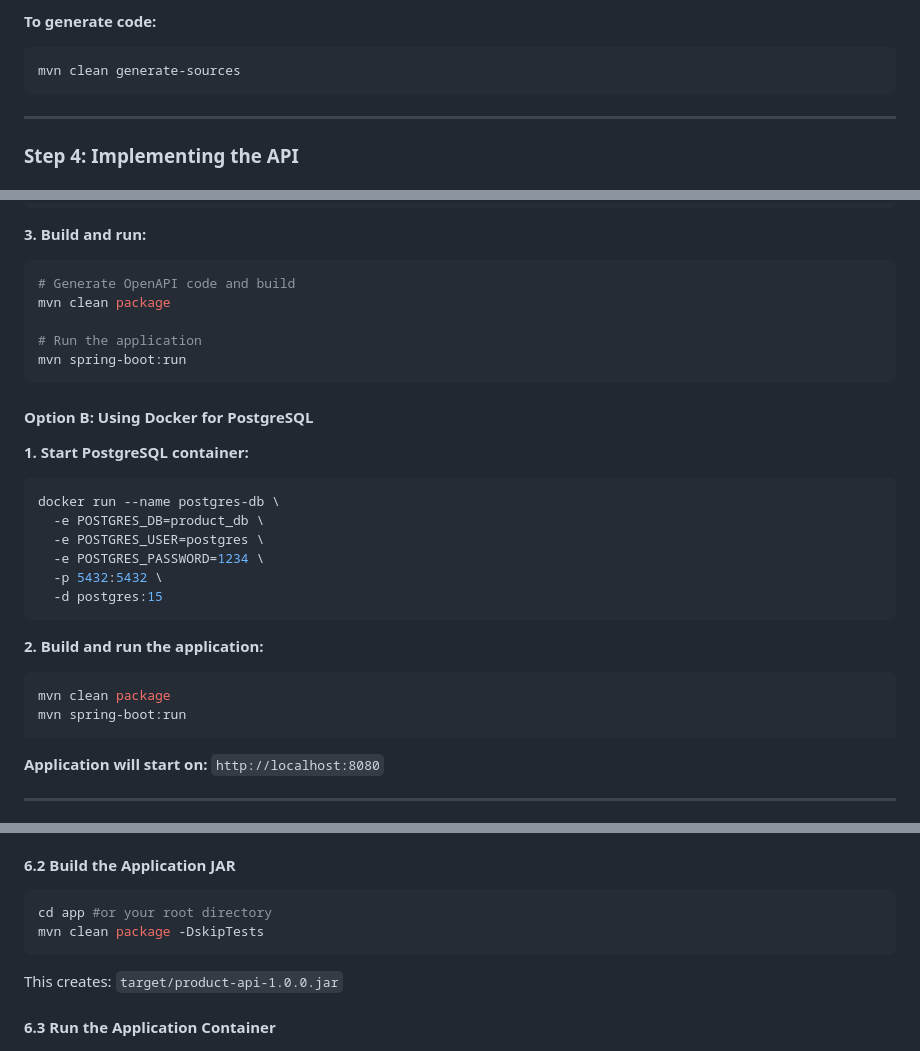
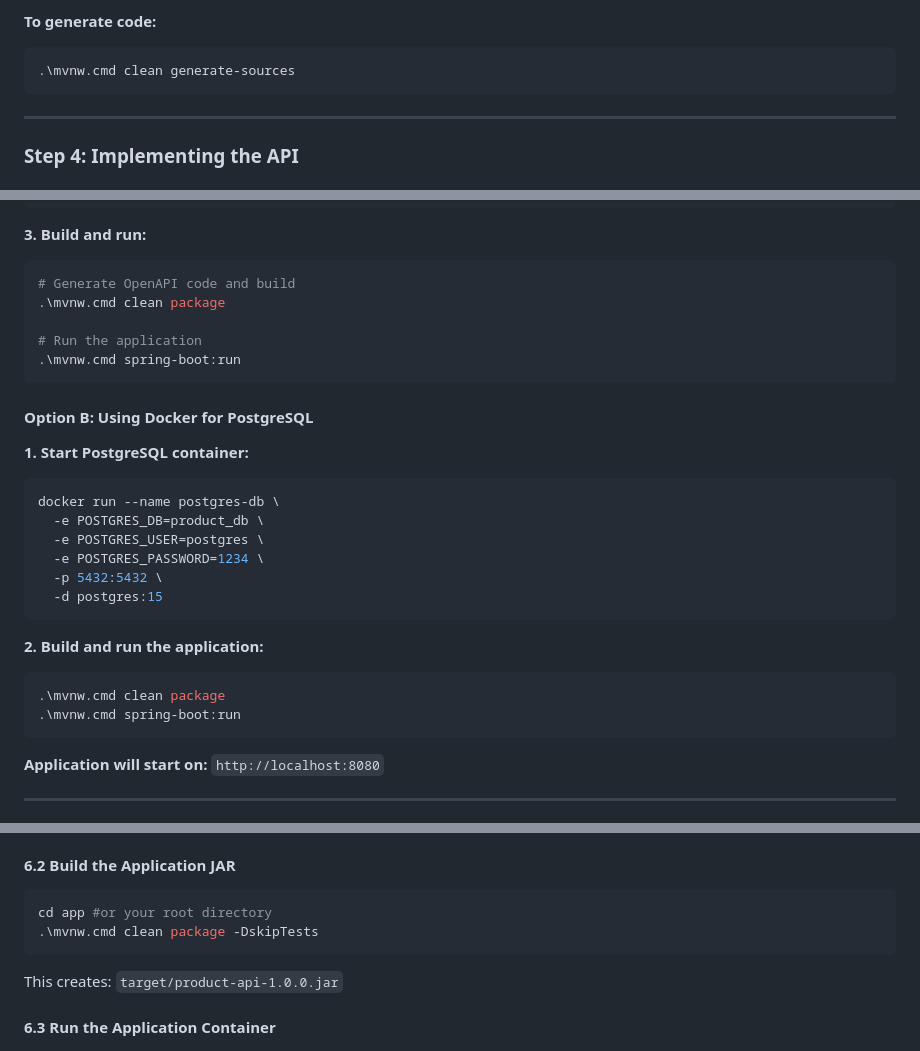
Before and after one commit to johnverz22/appdev-2026, a Markdown page: README.md, 3 parts joined by grey strips. Drawn GitHub-style.

Commit message:
renamed mvn to .\mvnw.cmd

````diff
--- a/README.md
+++ b/README.md
@@ -299,7 +299,7 @@ The **OpenAPI Generator Maven Plugin** generates Java interfaces from the specif
 
 **To generate code:**
 ```bash
-mvn clean generate-sources
+.\mvnw.cmd clean generate-sources
 ```
 
 ---
@@ -402,10 +402,10 @@ spring.datasource.password=1234
 **3. Build and run:**
 ```bash
 # Generate OpenAPI code and build
-mvn clean package
+.\mvnw.cmd clean package
 
 # Run the application
-mvn spring-boot:run
+.\mvnw.cmd spring-boot:run
 ```
 
 #### Option B: Using Docker for PostgreSQL
@@ -422,8 +422,8 @@ docker run --name postgres-db \
 
 **2. Build and run the application:**
 ```bash
-mvn clean package
-mvn spring-boot:run
+.\mvnw.cmd clean package
+.\mvnw.cmd spring-boot:run
 ```
 
 **Application will start on:** `http://localhost:8080`
@@ -458,7 +458,7 @@ docker run --name postgres-db \
 
 ```bash
 cd app #or your root directory
-mvn clean package -DskipTests
+.\mvnw.cmd clean package -DskipTests
 ```
 
 This creates: `target/product-api-1.0.0.jar`
````
Also changed, not shown: other parts of README.md (+1 -1 lines).
